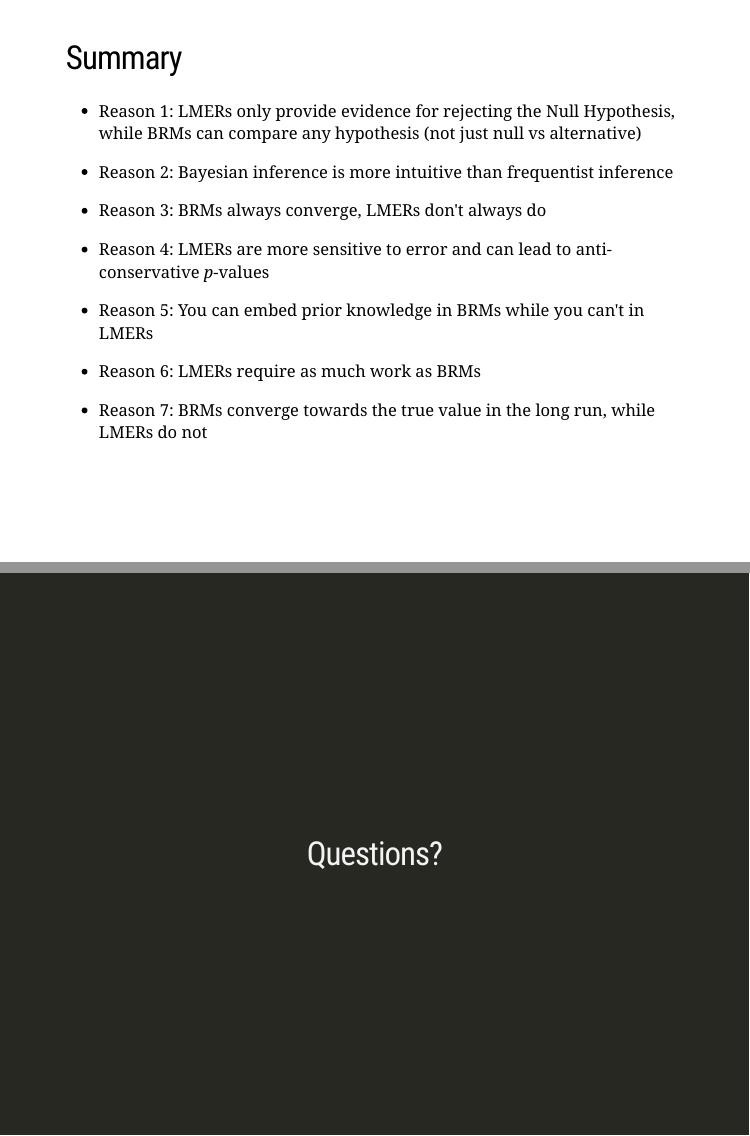
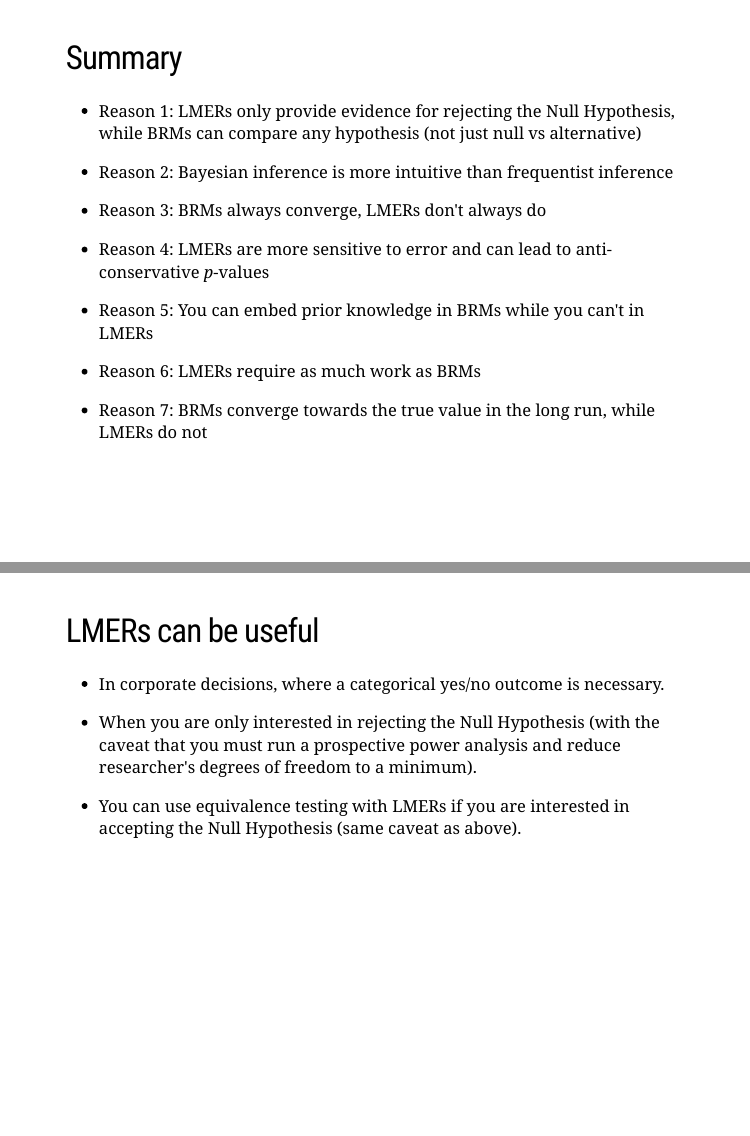
Before and after one commit to stefanocoretta/why-bayes, an R Markdown document (index.Rmd): pages 24 and 25 of 25 before the commit and pages 24 and 25 of 26 after it, joined at a grey line. The pictures show the slides in the output file index.html that the author committed with the source; the slides are laid out offline by our stand-in for remark.js, each with all of its steps uncovered, in fonts that may differ from those the slides ask for, and without slide numbers, shadows or browser add-ons; a font, style sheet, LaTeX package, included part or bibliography that could not be used is replaced or left out.

Commit message:
✨ - add useful lmers

```diff
--- a/index.Rmd
+++ b/index.Rmd
@@ -450,6 +450,17 @@ class: right middle inverse
 
 ---
 
+# LMERs can be useful
+
+- In corporate decisions, where a categorical yes/no outcome is necessary.
+
+- When you are only interested in rejecting the Null Hypothesis (with the caveat that you must run a prospective power analysis and reduce researcher's degrees of freedom to a minimum).
+
+- You can use equivalence testing with LMERs if you are interested in accepting the Null Hypothesis (same caveat as above).
+
+
+---
+
 class: center middle inverse
 
 # Questions?
```
Also changed, not shown: index.html.
